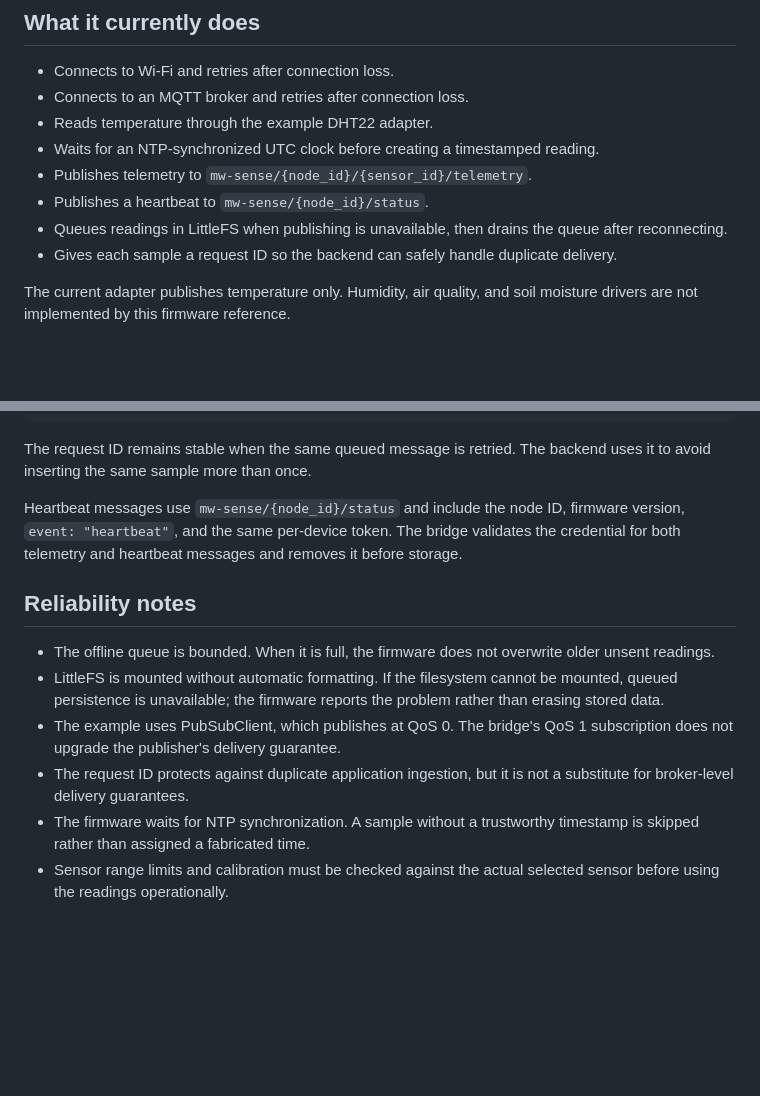
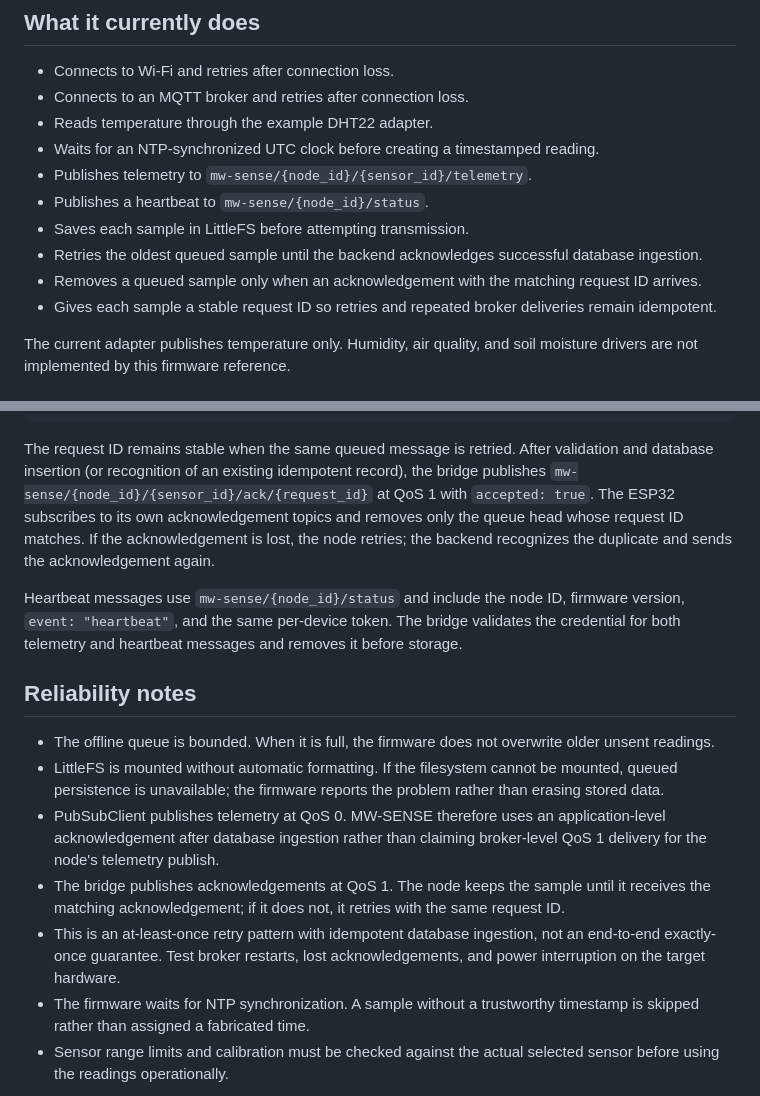
Before and after one commit to chamanvashishth/MW-SENSE, a Markdown page: firmware/esp32/README.md, 2 parts joined by grey strips. GitHub-like rendering; blank space fills up the shorter version.

Commit message:
docs: explain application-level telemetry acknowledgements

````diff
--- a/firmware/esp32/README.md
+++ b/firmware/esp32/README.md
@@ -12,8 +12,10 @@ It is a starting point for a physical prototype, not evidence that a particular
 - Waits for an NTP-synchronized UTC clock before creating a timestamped reading.
 - Publishes telemetry to `mw-sense/{node_id}/{sensor_id}/telemetry`.
 - Publishes a heartbeat to `mw-sense/{node_id}/status`.
-- Queues readings in LittleFS when publishing is unavailable, then drains the queue after reconnecting.
-- Gives each sample a request ID so the backend can safely handle duplicate delivery.
+- Saves each sample in LittleFS before attempting transmission.
+- Retries the oldest queued sample until the backend acknowledges successful database ingestion.
+- Removes a queued sample only when an acknowledgement with the matching request ID arrives.
+- Gives each sample a stable request ID so retries and repeated broker deliveries remain idempotent.
 
 The current adapter publishes temperature only. Humidity, air quality, and soil moisture drivers are not implemented by this firmware reference.
 
@@ -92,7 +94,7 @@ A temperature reading follows this shape:
 }
 ```
 
-The request ID remains stable when the same queued message is retried. The backend uses it to avoid inserting the same sample more than once.
+The request ID remains stable when the same queued message is retried. After validation and database insertion (or recognition of an existing idempotent record), the bridge publishes `mw-sense/{node_id}/{sensor_id}/ack/{request_id}` at QoS 1 with `accepted: true`. The ESP32 subscribes to its own acknowledgement topics and removes only the queue head whose request ID matches. If the acknowledgement is lost, the node retries; the backend recognizes the duplicate and sends the acknowledgement again.
 
 Heartbeat messages use `mw-sense/{node_id}/status` and include the node ID, firmware version, `event: "heartbeat"`, and the same per-device token. The bridge validates the credential for both telemetry and heartbeat messages and removes it before storage.
 
@@ -100,8 +102,9 @@ Heartbeat messages use `mw-sense/{node_id}/status` and include the node ID, firm
 
 - The offline queue is bounded. When it is full, the firmware does not overwrite older unsent readings.
 - LittleFS is mounted without automatic formatting. If the filesystem cannot be mounted, queued persistence is unavailable; the firmware reports the problem rather than erasing stored data.
-- The example uses PubSubClient, which publishes at QoS 0. The bridge's QoS 1 subscription does not upgrade the publisher's delivery guarantee.
-- The request ID protects against duplicate application ingestion, but it is not a substitute for broker-level delivery guarantees.
+- PubSubClient publishes telemetry at QoS 0. MW-SENSE therefore uses an application-level acknowledgement after database ingestion rather than claiming broker-level QoS 1 delivery for the node's telemetry publish.
+- The bridge publishes acknowledgements at QoS 1. The node keeps the sample until it receives the matching acknowledgement; if it does not, it retries with the same request ID.
+- This is an at-least-once retry pattern with idempotent database ingestion, not an end-to-end exactly-once guarantee. Test broker restarts, lost acknowledgements, and power interruption on the target hardware.
 - The firmware waits for NTP synchronization. A sample without a trustworthy timestamp is skipped rather than assigned a fabricated time.
 - Sensor range limits and calibration must be checked against the actual selected sensor before using the readings operationally.
 
````
